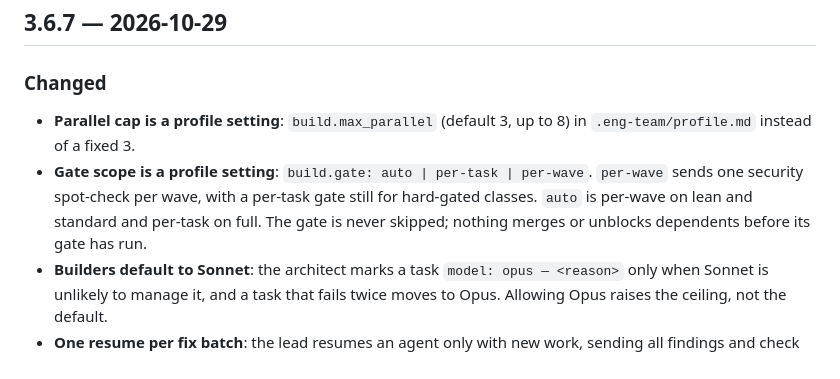
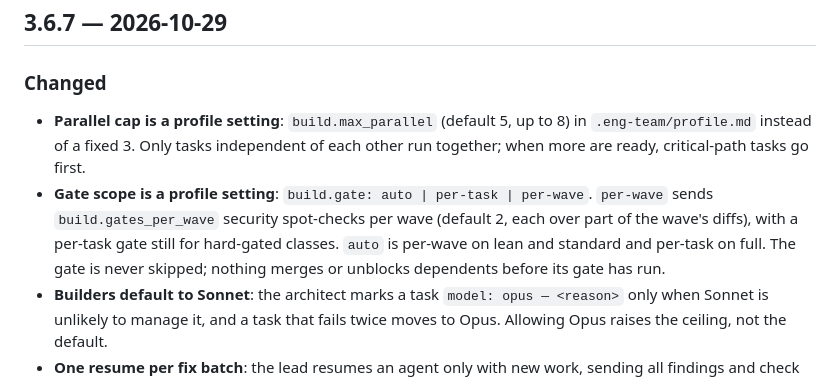
Before and after one commit to Yakoub-ai/engineering-team, a Markdown page: eng-team-plugin/CHANGELOG.md, the part around the change. GitHub-like rendering.

Commit message:
Default 5 independent builders and 2 security gates per wave

```diff
--- a/eng-team-plugin/CHANGELOG.md
+++ b/eng-team-plugin/CHANGELOG.md
@@ -3,8 +3,8 @@
 ## 3.6.7 — 2026-10-29
 
 ### Changed
-- **Parallel cap is a profile setting**: `build.max_parallel` (default 3, up to 8) in `.eng-team/profile.md` instead of a fixed 3.
-- **Gate scope is a profile setting**: `build.gate: auto | per-task | per-wave`. `per-wave` sends one security spot-check per wave, with a per-task gate still for hard-gated classes. `auto` is per-wave on lean and standard and per-task on full. The gate is never skipped; nothing merges or unblocks dependents before its gate has run.
+- **Parallel cap is a profile setting**: `build.max_parallel` (default 5, up to 8) in `.eng-team/profile.md` instead of a fixed 3. Only tasks independent of each other run together; when more are ready, critical-path tasks go first.
+- **Gate scope is a profile setting**: `build.gate: auto | per-task | per-wave`. `per-wave` sends `build.gates_per_wave` security spot-checks per wave (default 2, each over part of the wave's diffs), with a per-task gate still for hard-gated classes. `auto` is per-wave on lean and standard and per-task on full. The gate is never skipped; nothing merges or unblocks dependents before its gate has run.
 - **Builders default to Sonnet**: the architect marks a task `model: opus — <reason>` only when Sonnet is unlikely to manage it, and a task that fails twice moves to Opus. Allowing Opus raises the ceiling, not the default.
 - **One resume per fix batch**: the lead resumes an agent only with new work, sending all findings and check output for a task together, never to acknowledge or ask for status. Builders work through to one terminal return.
 - **Fix tasks run in parallel**: fix tasks from one loop-back are planned together, and a fix depends on another only when files overlap or it needs the other's change.
```
Also changed, not shown: 2 other files.
